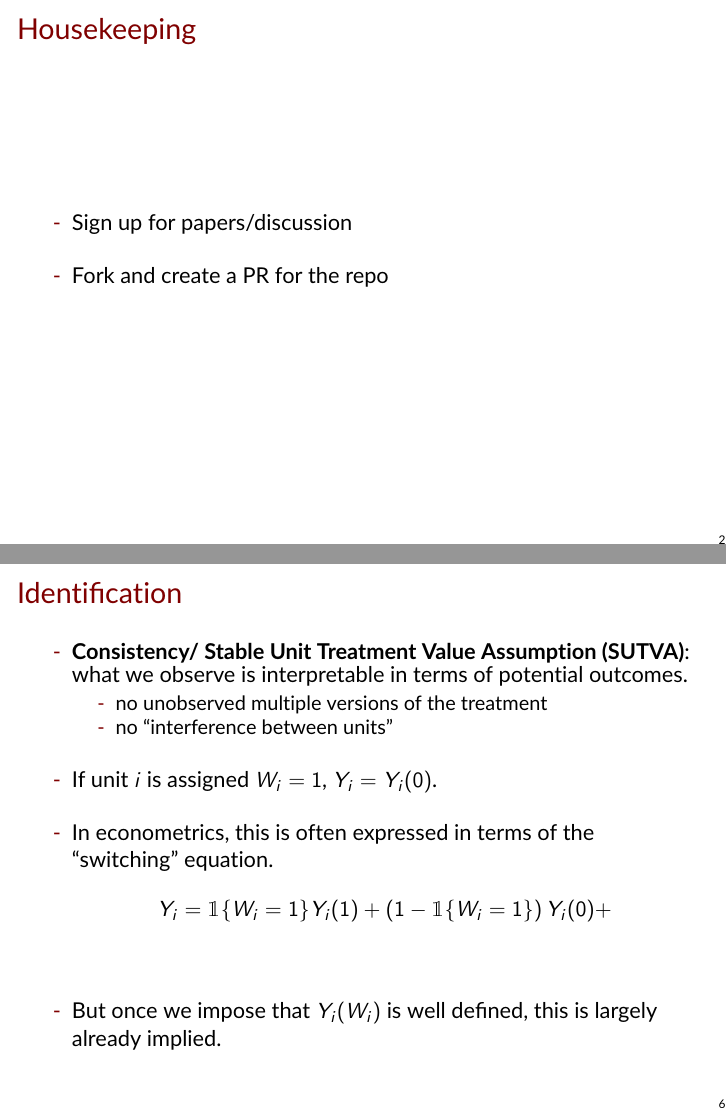
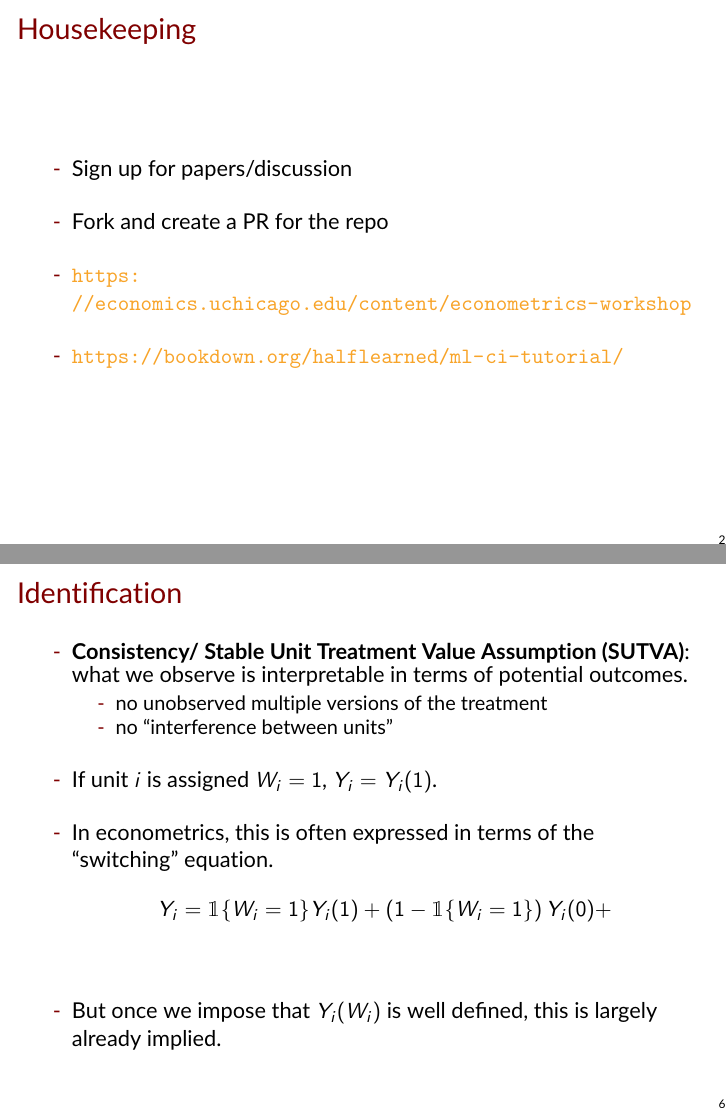
Before and after one commit to UChicago-pol-methods/plsc-40601-CI-ML, LaTeX slides (slides/plsc40601_slides_12.tex): pages 3 and 7 of 26, joined at a grey line. Compiled offline with pdfLaTeX; a LaTeX package or settings file that is missing is left out.

Commit message:
syllabus and slides

```diff
--- a/slides/plsc40601_slides_12.tex
+++ b/slides/plsc40601_slides_12.tex
@@ -35,7 +35,9 @@
 \pause
 \begin{wideitemize}
 \item Sign up for papers/discussion\pause
-\item Fork and create a PR for the repo
+\item Fork and create a PR for the repo\pause
+\item \url{https://economics.uchicago.edu/content/econometrics-workshop} \pause
+\item \url{https://bookdown.org/halflearned/ml-ci-tutorial/}
 \end{wideitemize}
 
 \end{frame}
@@ -114,7 +116,7 @@
 \item no unobserved multiple versions of the treatment
 \item no ``interference between units''\pause
 \end{itemize}
-\item If unit $i$ is assigned $W_i = 1$, $Y_i = Y_i(0)$. \pause
+\item If unit $i$ is assigned $W_i = 1$, $Y_i = Y_i(1)$. \pause
 \item In econometrics, this is often expressed in terms of the ``switching'' equation.
 \[
 Y_i = \mathbbm{1}\{W_i = 1 \}Y_i(1) + \left(1- \mathbbm{1}\{W_i = 1 \}\right) Y_i(0) +
```
Also changed, not shown: syllabus_PLSC40601.tex (+2 -2 lines), slides/plsc40601_slides_12.pdf, syllabus_PLSC40601.pdf, slides/plsc40601_slides_12.tex (2 more changed lines), 1 other file.
